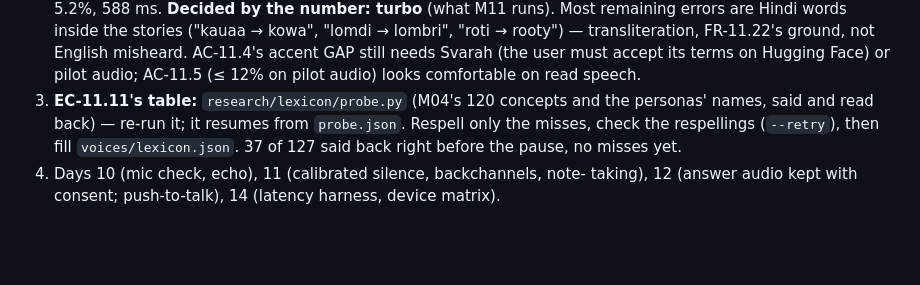
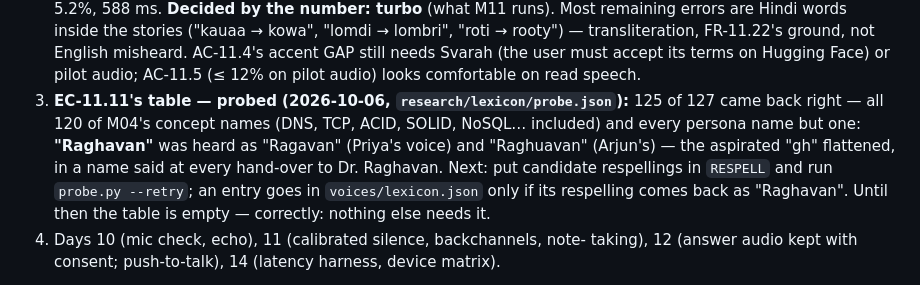
Before and after one commit to MNEMOS-PREP/Voice_Engine, a Markdown page: plan_in_depth/M11_Voice_Engine_TODO.md, the part around the change. Rendered like a GitHub page; blank space fills up the shorter version.

Commit message:
M11 plan: EC-11.11 probed (synced from main)
Co-Authored-By: Claude Opus 5.5 <noreply@anthropic.com>

```diff
--- a/plan_in_depth/M11_Voice_Engine_TODO.md
+++ b/plan_in_depth/M11_Voice_Engine_TODO.md
@@ -38,11 +38,15 @@ Legend: ✅ done · 🟡 partly done · ⬜ not started
    not English misheard. AC-11.4's accent GAP still needs Svarah (the user
    must accept its terms on Hugging Face) or pilot audio; AC-11.5 (≤ 12% on
    pilot audio) looks comfortable on read speech.
-3. **EC-11.11's table:** `research/lexicon/probe.py` (M04's 120 concepts and
-   the personas' names, said and read back) — re-run it; it resumes from
-   `probe.json`. Respell only the misses, check the respellings (`--retry`),
-   then fill `voices/lexicon.json`. 37 of 127 said back right before the
-   pause, no misses yet.
+3. **EC-11.11's table — probed (2026-10-06, `research/lexicon/probe.json`):**
+   125 of 127 came back right — all 120 of M04's concept names (DNS, TCP,
+   ACID, SOLID, NoSQL… included) and every persona name but one:
+   **"Raghavan"** was heard as "Ragavan" (Priya's voice) and "Raghuavan"
+   (Arjun's) — the aspirated "gh" flattened, in a name said at every
+   hand-over to Dr. Raghavan. Next: put candidate respellings in `RESPELL`
+   and run `probe.py --retry`; an entry goes in `voices/lexicon.json` only if
+   its respelling comes back as "Raghavan". Until then the table is empty —
+   correctly: nothing else needs it.
 4. Days 10 (mic check, echo), 11 (calibrated silence, backchannels, note-
    taking), 12 (answer audio kept with consent; push-to-talk), 14 (latency
    harness, device matrix).
```
